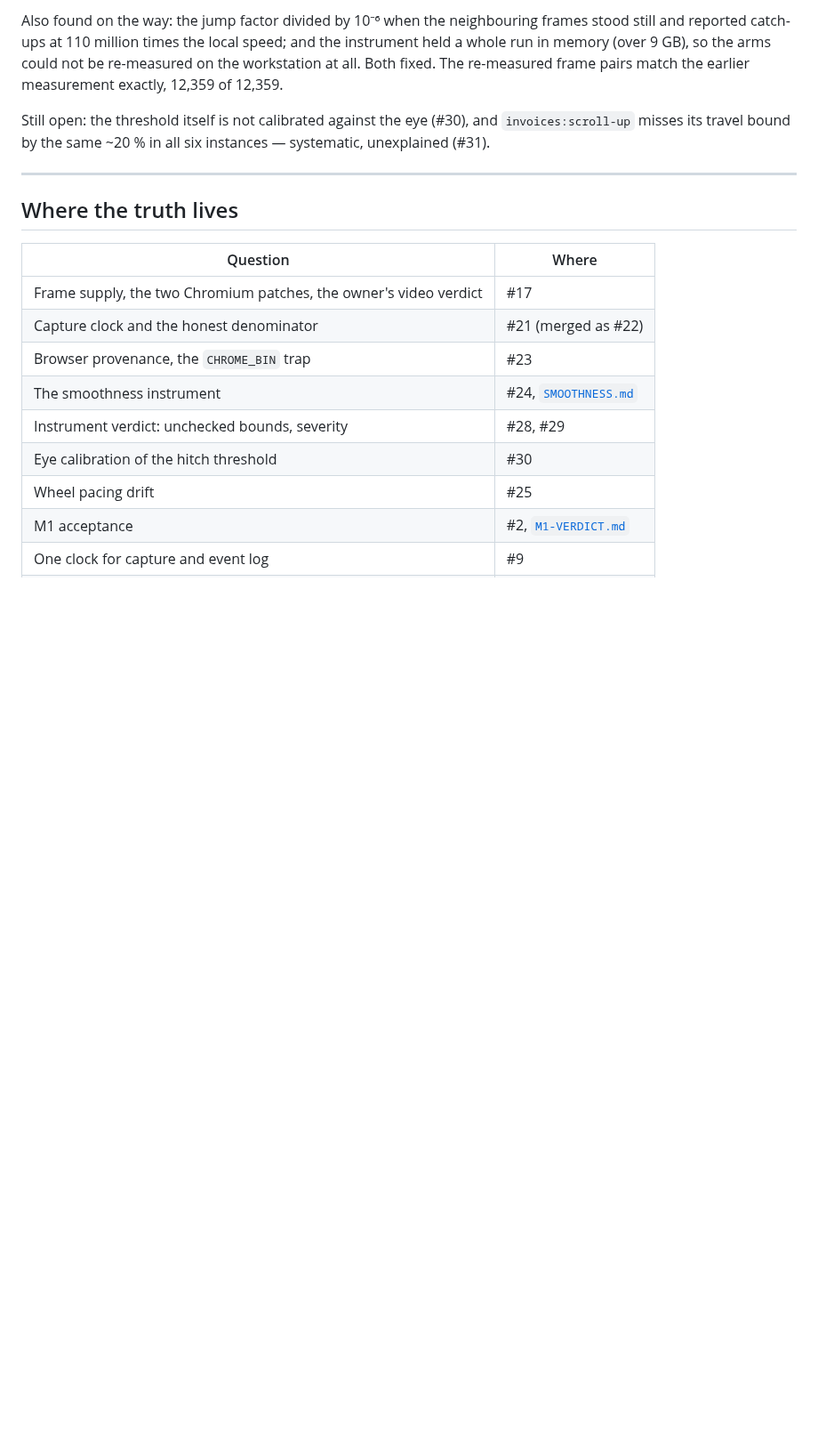
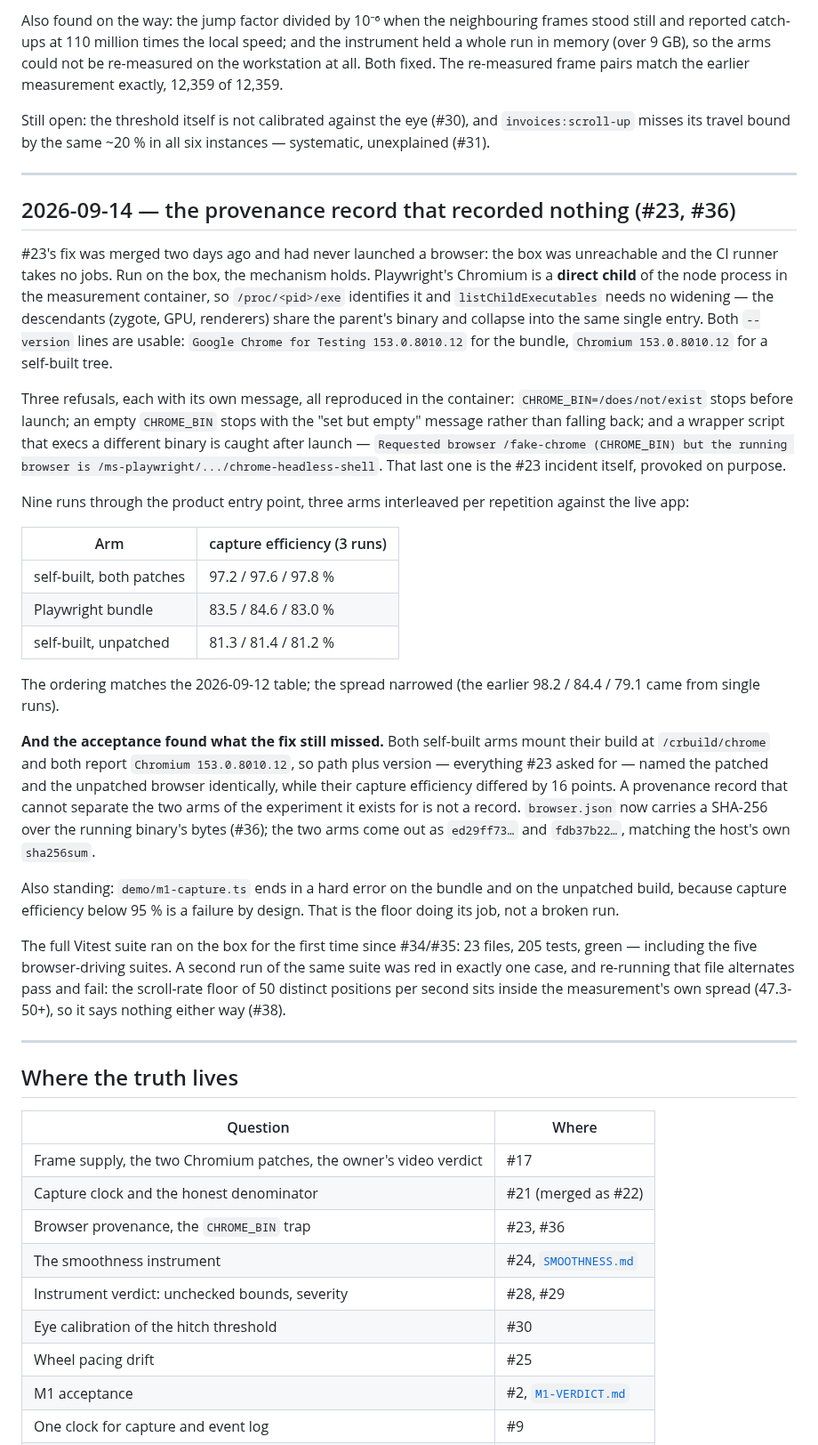
Before and after one commit to PhilflowIO/featurecast, a Markdown page: docs/JOURNEY.md, the part around the change. Shown at 89% size. GitHub-like rendering; blank space fills up the shorter version.

Commit message:
docs(journey): record the browser-provenance acceptance on the box
Refs #23
Refs #36
Refs #38

Co-Authored-By: Claude Opus 5 (1M context) <noreply@anthropic.com>
Claude-Session: https://claude.ai/code/session_01NHxRaeSxaHf6ULtYJnQ1B8

```diff
--- a/docs/JOURNEY.md
+++ b/docs/JOURNEY.md
@@ -286,13 +286,66 @@ instances — systematic, unexplained (#31).
 
 ---
 
+## 2026-09-14 — the provenance record that recorded nothing (#23, #36)
+
+#23's fix was merged two days ago and had never launched a browser: the box
+was unreachable and the CI runner takes no jobs. Run on the box, the
+mechanism holds. Playwright's Chromium is a **direct child** of the node
+process in the measurement container, so `/proc/<pid>/exe` identifies it and
+`listChildExecutables` needs no widening — the descendants (zygote, GPU,
+renderers) share the parent's binary and collapse into the same single entry.
+Both `--version` lines are usable: `Google Chrome for Testing 153.0.8010.12`
+for the bundle, `Chromium 153.0.8010.12` for a self-built tree.
+
+Three refusals, each with its own message, all reproduced in the container:
+`CHROME_BIN=/does/not/exist` stops before launch; an empty `CHROME_BIN` stops
+with the "set but empty" message rather than falling back; and a wrapper
+script that execs a different binary is caught after launch — `Requested
+browser /fake-chrome (CHROME_BIN) but the running browser is
+/ms-playwright/.../chrome-headless-shell`. That last one is the #23 incident
+itself, provoked on purpose.
+
+Nine runs through the product entry point, three arms interleaved per
+repetition against the live app:
+
+| Arm                      | capture efficiency (3 runs) |
+| ------------------------ | --------------------------- |
+| self-built, both patches | 97.2 / 97.6 / 97.8 %        |
+| Playwright bundle        | 83.5 / 84.6 / 83.0 %        |
+| self-built, unpatched    | 81.3 / 81.4 / 81.2 %        |
+
+The ordering matches the 2026-09-12 table; the spread narrowed (the earlier
+98.2 / 84.4 / 79.1 came from single runs).
+
+**And the acceptance found what the fix still missed.** Both self-built arms
+mount their build at `/crbuild/chrome` and both report `Chromium
+153.0.8010.12`, so path plus version — everything #23 asked for — named the
+patched and the unpatched browser identically, while their capture efficiency
+differed by 16 points. A provenance record that cannot separate the two arms
+of the experiment it exists for is not a record. `browser.json` now carries a
+SHA-256 over the running binary's bytes (#36); the two arms come out as
+`ed29ff73…` and `fdb37b22…`, matching the host's own `sha256sum`.
+
+Also standing: `demo/m1-capture.ts` ends in a hard error on the bundle and on
+the unpatched build, because capture efficiency below 95 % is a failure by
+design. That is the floor doing its job, not a broken run.
+
+The full Vitest suite ran on the box for the first time since #34/#35: 23
+files, 205 tests, green — including the five browser-driving suites. A second
+run of the same suite was red in exactly one case, and re-running that file
+alternates pass and fail: the scroll-rate floor of 50 distinct positions per
+second sits inside the measurement's own spread (47.3-50+), so it says nothing
+either way (#38).
+
+---
+
 ## Where the truth lives
 
 | Question                                                          | Where                                        |
 | ----------------------------------------------------------------- | -------------------------------------------- |
 | Frame supply, the two Chromium patches, the owner's video verdict | #17                                          |
 | Capture clock and the honest denominator                          | #21 (merged as #22)                          |
-| Browser provenance, the `CHROME_BIN` trap                         | #23                                          |
+| Browser provenance, the `CHROME_BIN` trap                         | #23, #36                                     |
 | The smoothness instrument                                         | #24, [`SMOOTHNESS.md`](./SMOOTHNESS.md)      |
 | Instrument verdict: unchecked bounds, severity                    | #28, #29                                     |
 | Eye calibration of the hitch threshold                            | #30                                          |
```
